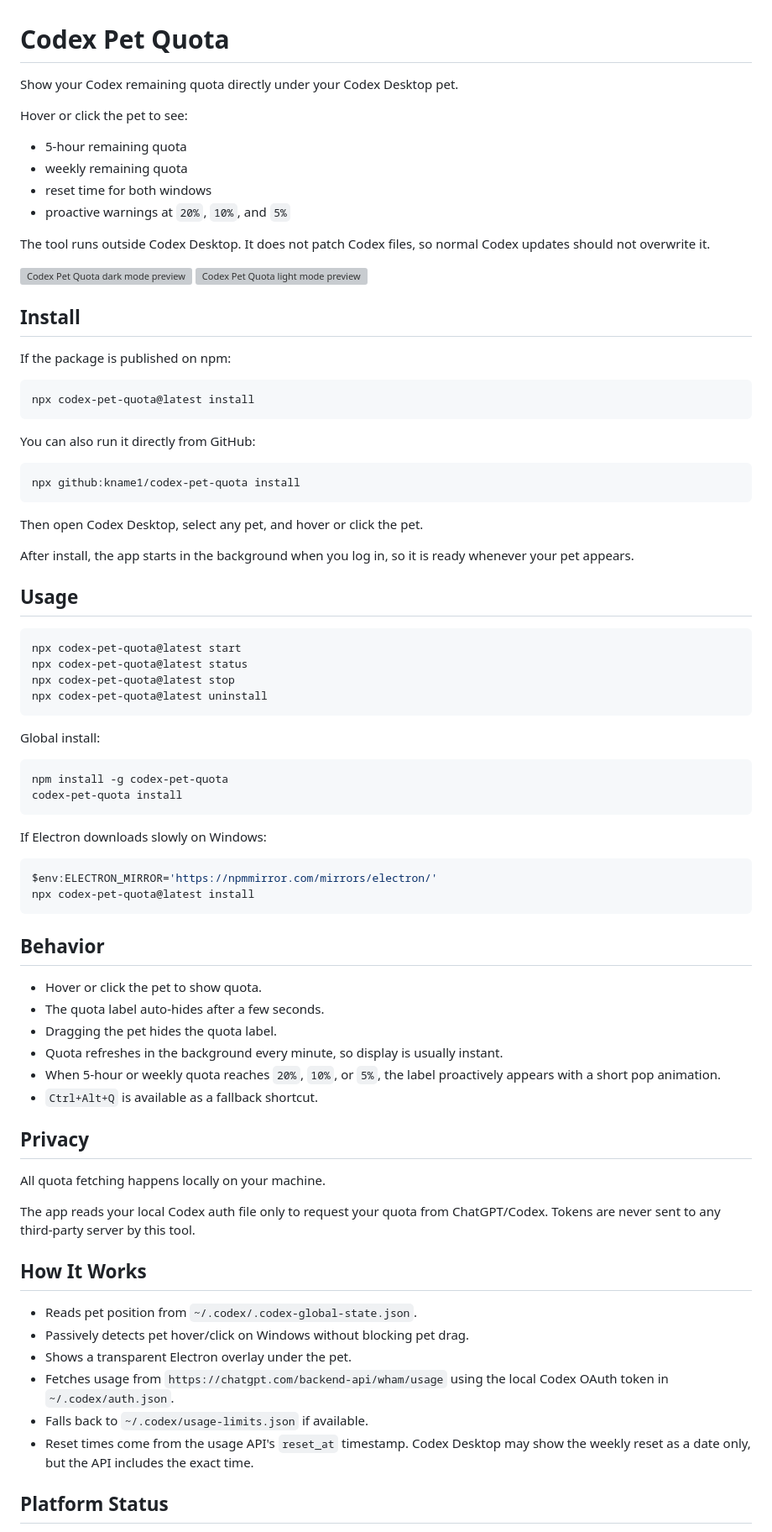
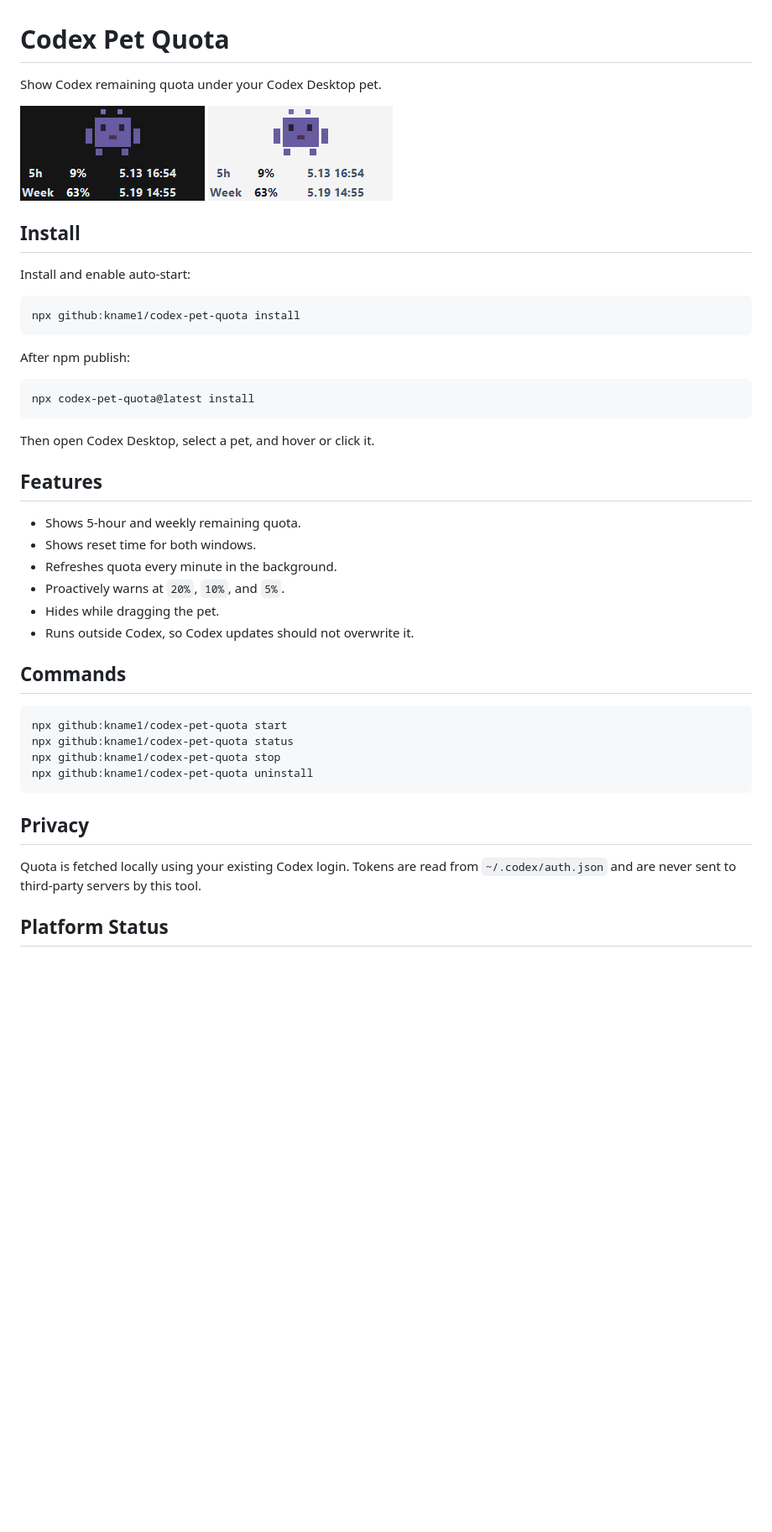
Before and after one commit to kname1/codex-pet-quota, a Markdown page: README.md, the part around the change printed below. Shown: that part at 84% size. GitHub-like rendering; pictures changed too: assets/demo-dark.png (added), assets/demo-light.png (added); blank space fills up the shorter version; grey boxes are pictures that could not be loaded.

Commit message:
Simplify README and update previews

````diff
--- a/README.md
+++ b/README.md
@@ -1,85 +1,49 @@
 # Codex Pet Quota
 
-Show your Codex remaining quota directly under your Codex Desktop pet.
-
-Hover or click the pet to see:
-
-- 5-hour remaining quota
-- weekly remaining quota
-- reset time for both windows
-- proactive warnings at `20%`, `10%`, and `5%`
-
-The tool runs outside Codex Desktop. It does not patch Codex files, so normal Codex updates should not overwrite it.
+Show Codex remaining quota under your Codex Desktop pet.
 
 <p>
-  <img src="./assets/demo-dark.svg" width="220" alt="Codex Pet Quota dark mode preview" />
-  <img src="./assets/demo-light.svg" width="220" alt="Codex Pet Quota light mode preview" />
+  <img src="./assets/demo-dark.png" width="220" alt="Dark mode preview" />
+  <img src="./assets/demo-light.png" width="220" alt="Light mode preview" />
 </p>
 
 ## Install
 
-If the package is published on npm:
+Install and enable auto-start:
+
+```powershell
+npx github:kname1/codex-pet-quota install
+```
+
+After npm publish:
 
 ```powershell
 npx codex-pet-quota@latest install
 ```
 
-You can also run it directly from GitHub:
+Then open Codex Desktop, select a pet, and hover or click it.
+
+## Features
+
+- Shows 5-hour and weekly remaining quota.
+- Shows reset time for both windows.
+- Refreshes quota every minute in the background.
+- Proactively warns at `20%`, `10%`, and `5%`.
+- Hides while dragging the pet.
+- Runs outside Codex, so Codex updates should not overwrite it.
+
+## Commands
 
 ```powershell
-npx github:kname1/codex-pet-quota install
+npx github:kname1/codex-pet-quota start
+npx github:kname1/codex-pet-quota status
+npx github:kname1/codex-pet-quota stop
+npx github:kname1/codex-pet-quota uninstall
 ```
-
-Then open Codex Desktop, select any pet, and hover or click the pet.
-
-After install, the app starts in the background when you log in, so it is ready whenever your pet appears.
-
-## Usage
-
-```powershell
-npx codex-pet-quota@latest start
-npx codex-pet-quota@latest status
-npx codex-pet-quota@latest stop
-npx codex-pet-quota@latest uninstall
-```
-
-Global install:
-
-```powershell
-npm install -g codex-pet-quota
-codex-pet-quota install
-```
-
-If Electron downloads slowly on Windows:
-
-```powershell
-$env:ELECTRON_MIRROR='https://npmmirror.com/mirrors/electron/'
-npx codex-pet-quota@latest install
-```
-
-## Behavior
-
-- Hover or click the pet to show quota.
-- The quota label auto-hides after a few seconds.
-- Dragging the pet hides the quota label.
-- Quota refreshes in the background every minute, so display is usually instant.
-- When 5-hour or weekly quota reaches `20%`, `10%`, or `5%`, the label proactively appears with a short pop animation.
-- `Ctrl+Alt+Q` is available as a fallback shortcut.
 
 ## Privacy
 
-All quota fetching happens locally on your machine.
-
-The app reads your local Codex auth file only to request your quota from ChatGPT/Codex. Tokens are never sent to any third-party server by this tool.
-
-## How It Works
-
-- Reads pet position from `~/.codex/.codex-global-state.json`.
-- Passively detects pet hover/click on Windows without blocking pet drag.
-- Shows a transparent Electron overlay under the pet.
-- Fetches usage from `https://chatgpt.com/backend-api/wham/usage` using the local Codex OAuth token in `~/.codex/auth.json`.
-- Falls back to `~/.codex/usage-limits.json` if available.
-- Reset times come from the usage API's `reset_at` timestamp. Codex Desktop may show the weekly reset as a date only, but the API includes the exact time.
+Quota is fetched locally using your existing Codex login. Tokens are read from `~/.codex/auth.json` and are never sent to third-party servers by this tool.
 
 ## Platform Status
 
````
Also changed, not shown: other parts of README.md (+2 -2 lines), 3 other files.
